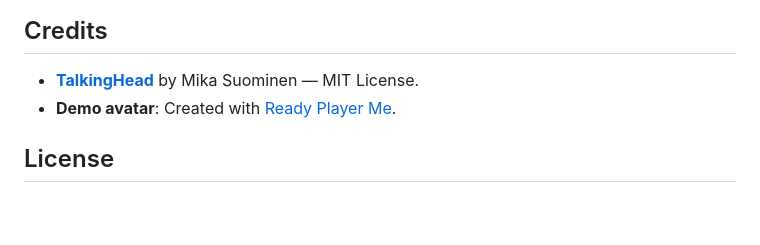
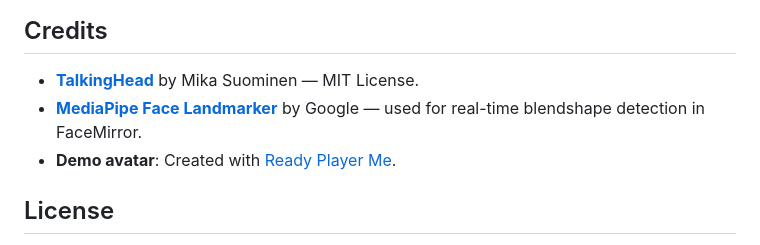
Before and after one commit to lhupyn/motion-engine, a Markdown page: README.md, the part around the change. Rendered like a GitHub page; blank space fills up the shorter version.

Commit message:
docs: add MediaPipe credit to README
Co-Authored-By: Claude Opus 4.6 <noreply@anthropic.com>

```diff
--- a/README.md
+++ b/README.md
@@ -320,6 +320,7 @@ npm run test:watch  # watch mode
 ## Credits
 
 - **[TalkingHead](https://github.com/met4citizen/TalkingHead)** by Mika Suominen — MIT License.
+- **[MediaPipe Face Landmarker](https://ai.google.dev/edge/mediapipe/solutions/vision/face_landmarker)** by Google — used for real-time blendshape detection in FaceMirror.
 - **Demo avatar**: Created with [Ready Player Me](https://readyplayer.me/).
 
 ## License
```
